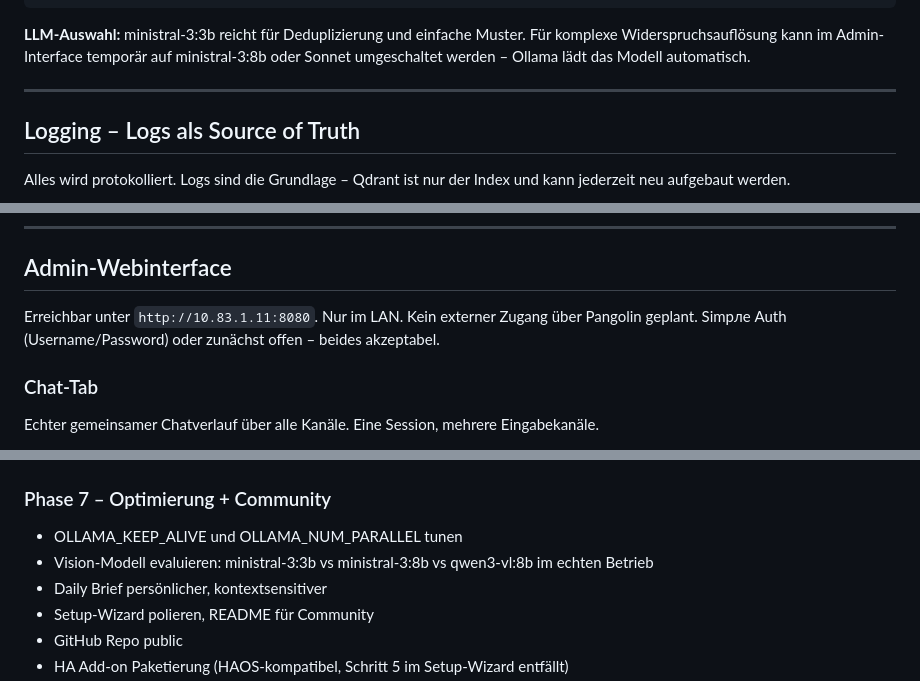
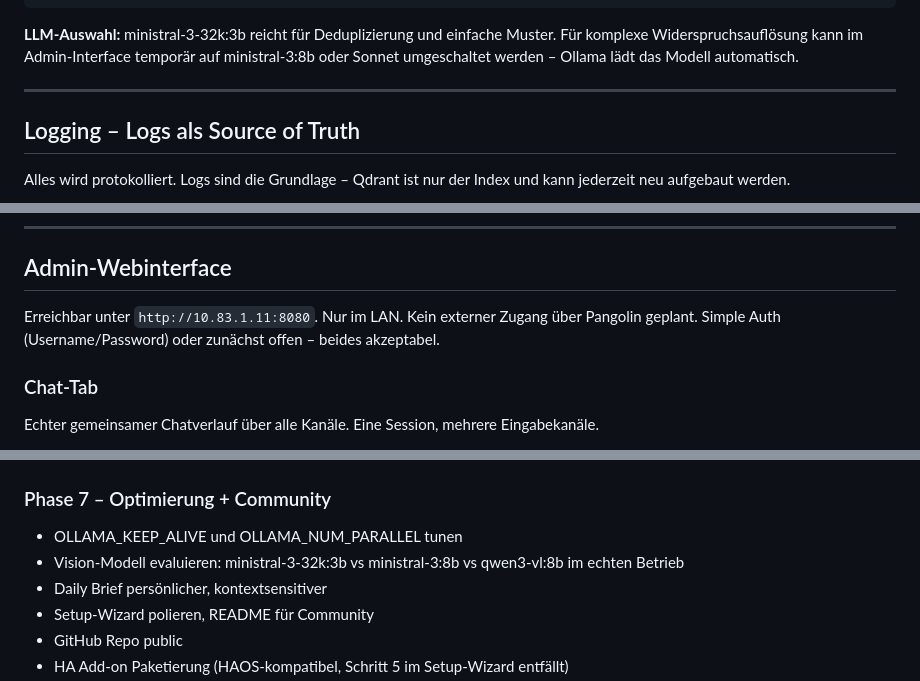
Before and after one commit to bennizone/haana, a Markdown page: haana-plan-v7-final.md, 3 parts joined by grey strips. Rendered like a GitHub page.

````diff
--- a/haana-plan-v7-final.md
+++ b/haana-plan-v7-final.md
@@ -273,7 +273,7 @@ Fallback: täglich um 03:00 Uhr (auch wenn Subscription nicht ausgelöst hat)
 4. Protokoll im Admin-Interface
 ```
 
-**LLM-Auswahl:** ministral-3:3b reicht für Deduplizierung und einfache Muster. Für komplexe Widerspruchsauflösung kann im Admin-Interface temporär auf ministral-3:8b oder Sonnet umgeschaltet werden – Ollama lädt das Modell automatisch.
+**LLM-Auswahl:** ministral-3-32k:3b reicht für Deduplizierung und einfache Muster. Für komplexe Widerspruchsauflösung kann im Admin-Interface temporär auf ministral-3:8b oder Sonnet umgeschaltet werden – Ollama lädt das Modell automatisch.
 
 ---
 
@@ -490,7 +490,7 @@ haana/
 
 ## Admin-Webinterface
 
-Erreichbar unter `http://10.83.1.11:8080`. Nur im LAN. Kein externer Zugang über Pangolin geplant. Simpле Auth (Username/Password) oder zunächst offen – beides akzeptabel.
+Erreichbar unter `http://10.83.1.11:8080`. Nur im LAN. Kein externer Zugang über Pangolin geplant. Simple Auth (Username/Password) oder zunächst offen – beides akzeptabel.
 
 ### Chat-Tab
 
@@ -771,7 +813,7 @@ Schritt 7: Privacy
 ### Phase 7 – Optimierung + Community
 
 - OLLAMA_KEEP_ALIVE und OLLAMA_NUM_PARALLEL tunen
-- Vision-Modell evaluieren: ministral-3:3b vs ministral-3:8b vs qwen3-vl:8b im echten Betrieb
+- Vision-Modell evaluieren: ministral-3-32k:3b vs ministral-3:8b vs qwen3-vl:8b im echten Betrieb
 - Daily Brief persönlicher, kontextsensitiver
 - Setup-Wizard polieren, README für Community
 - GitHub Repo public
````
Also changed, not shown: other parts of haana-plan-v7-final.md (+57 -14 lines).
